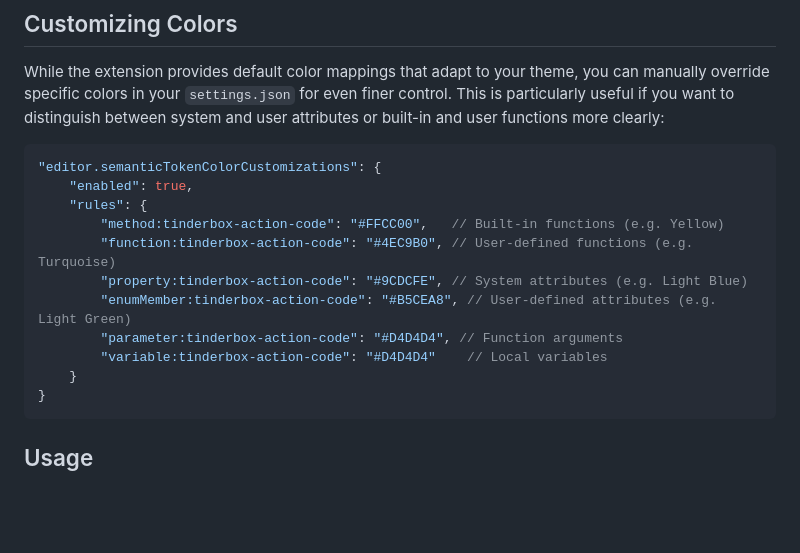
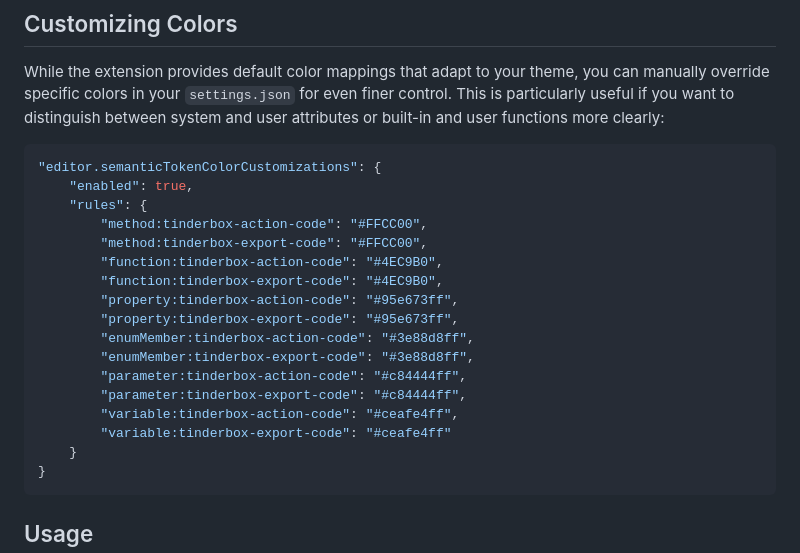
Before and after one commit to fryagbye/tinderboxlspserver, a Markdown page: README.md, the part around the change. Rendered like a GitHub page; blank space fills up the shorter version.

Commit message:
docs: update color customization example with export code settings

````diff
--- a/README.md
+++ b/README.md
@@ -69,12 +69,18 @@ While the extension provides default color mappings that adapt to your theme, yo
 "editor.semanticTokenColorCustomizations": {
     "enabled": true,
     "rules": {
-        "method:tinderbox-action-code": "#FFCC00",   // Built-in functions (e.g. Yellow)
-        "function:tinderbox-action-code": "#4EC9B0", // User-defined functions (e.g. Turquoise)
-        "property:tinderbox-action-code": "#9CDCFE", // System attributes (e.g. Light Blue)
-        "enumMember:tinderbox-action-code": "#B5CEA8", // User-defined attributes (e.g. Light Green)
-        "parameter:tinderbox-action-code": "#D4D4D4", // Function arguments
-        "variable:tinderbox-action-code": "#D4D4D4"    // Local variables
+        "method:tinderbox-action-code": "#FFCC00",
+        "method:tinderbox-export-code": "#FFCC00",
+        "function:tinderbox-action-code": "#4EC9B0",
+        "function:tinderbox-export-code": "#4EC9B0",
+        "property:tinderbox-action-code": "#95e673ff",
+        "property:tinderbox-export-code": "#95e673ff",
+        "enumMember:tinderbox-action-code": "#3e88d8ff",
+        "enumMember:tinderbox-export-code": "#3e88d8ff",
+        "parameter:tinderbox-action-code": "#c84444ff",
+        "parameter:tinderbox-export-code": "#c84444ff",
+        "variable:tinderbox-action-code": "#ceafe4ff",
+        "variable:tinderbox-export-code": "#ceafe4ff"
     }
 }
 ```
````
